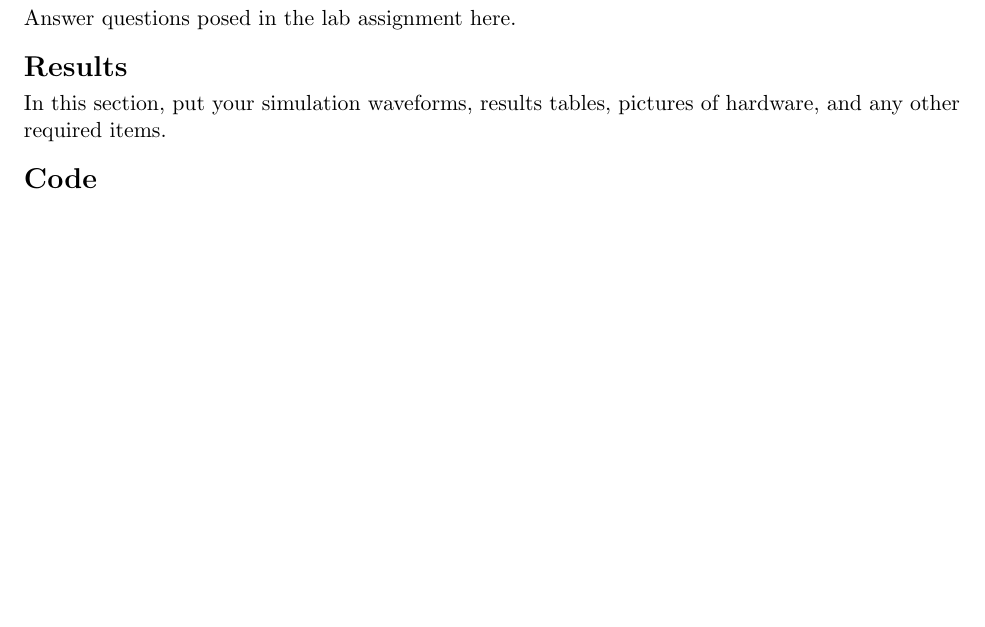
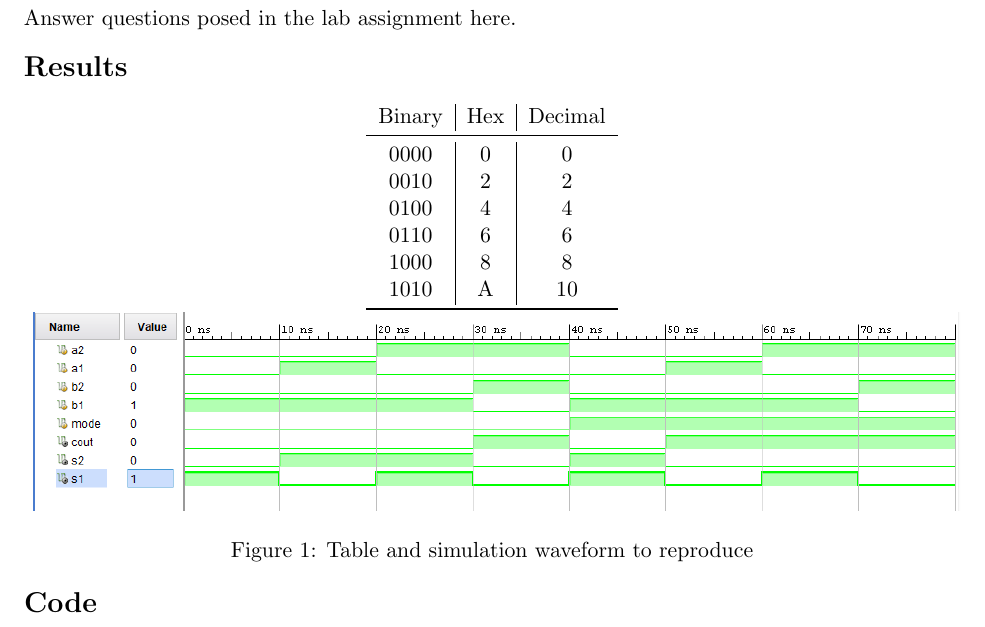
Before and after one commit to kyle-monk/DL202010_monk, a LaTeX document (Lab 1 Git Latex/2137_lab1_report.tex): part of the page, cut so that both start at the same text, the shorter picture padded with empty space. Compiled offline with pdfLaTeX.

Commit message:
Completed up through 1.5.2 in the Lab Report

```diff
--- a/Lab 1 Git Latex/2137_lab1_report.tex
+++ b/Lab 1 Git Latex/2137_lab1_report.tex
@@ -78,7 +78,23 @@ Answer questions posed in the lab assignment here.
 
 \section*{Results}
 
-In this section, put your simulation waveforms, results tables, pictures of hardware, and any other required items.
+\begin{figure}[ht]\centering
+	\begin{tabular}{c|c|c}
+		Binary & Hex & Decimal \\
+		\midrule
+		0000 & 0 & 0 \\
+		0010 & 2 & 2 \\
+		0100 & 4 & 4 \\
+		0110 & 6 & 6 \\
+		1000 & 8 & 8 \\
+		1010 & A & 10 \\
+		\bottomrule
+	\end{tabular}
+
+	\includegraphics[width=\textwidth,trim= 18.6cm 15.5cm .5cm 4.5cm, clip]{lab1_example_screenshot.png}
+	\caption{Table and simulation waveform to reproduce}
+\end{figure}
+
 
 
 \section*{Code}
```
Also changed, not shown: Lab 1 Git Latex/2137_lab1_report.pdf (added), Lab 1 Git Latex/2137_lab1_report.tex (4 more changed lines), 4 other files.
